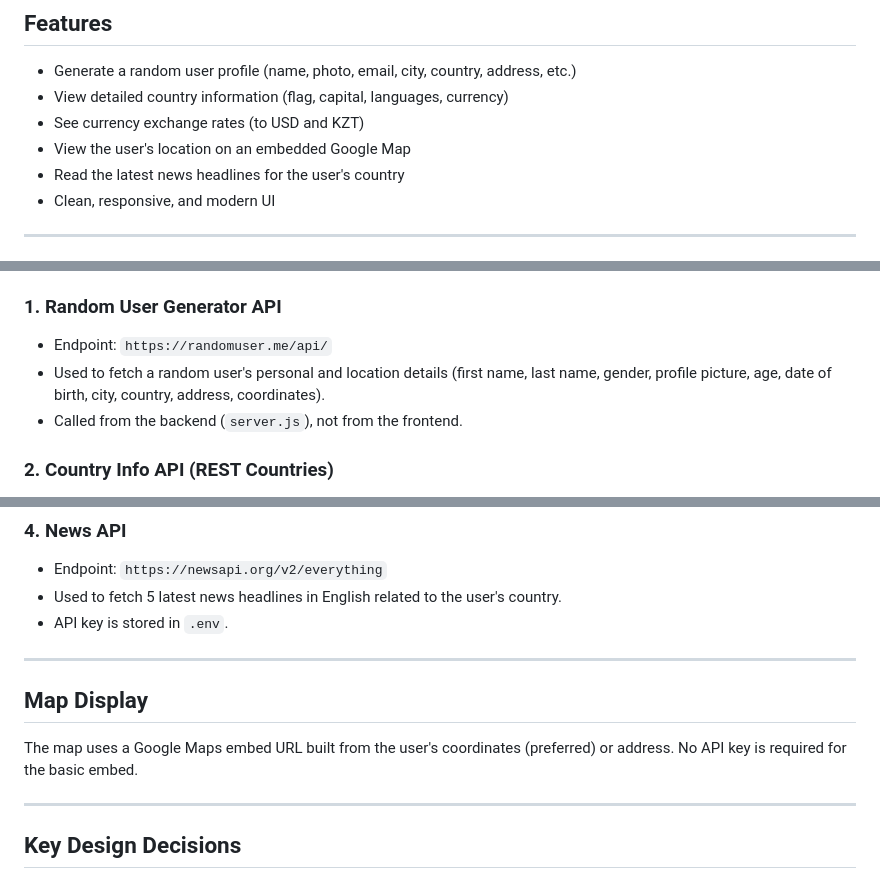
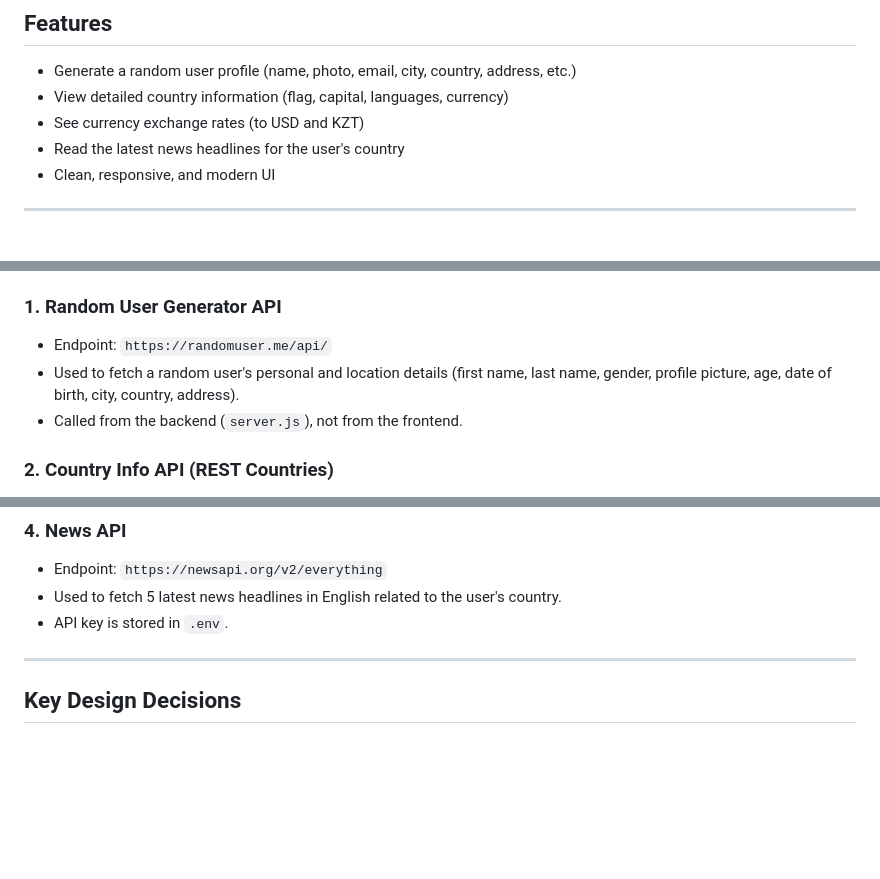
Before and after one commit to commedeschamps/random-user-explorer, a Markdown page: README.md, 3 parts joined by grey strips. Rendered like a GitHub page; blank space fills up the shorter version.

Commit message:
Remove map-related features and update documentation

```diff
--- a/README.md
+++ b/README.md
@@ -13,7 +13,6 @@ A modern web application to explore random user profiles, country information, c
 - Generate a random user profile (name, photo, email, city, country, address, etc.)
 - View detailed country information (flag, capital, languages, currency)
 - See currency exchange rates (to USD and KZT)
-- View the user's location on an embedded Google Map
 - Read the latest news headlines for the user's country
 - Clean, responsive, and modern UI
 
@@ -102,7 +100,7 @@ docker run -p 3000:3000 --env-file .env random-user-explorer
 
 ### 1. Random User Generator API
 - Endpoint: `https://randomuser.me/api/`
-- Used to fetch a random user's personal and location details (first name, last name, gender, profile picture, age, date of birth, city, country, address, coordinates).
+- Used to fetch a random user's personal and location details (first name, last name, gender, profile picture, age, date of birth, city, country, address).
 - Called from the backend (`server.js`), not from the frontend.
 
 ### 2. Country Info API (REST Countries)
@@ -119,13 +117,6 @@ docker run -p 3000:3000 --env-file .env random-user-explorer
 - Endpoint: `https://newsapi.org/v2/everything`
 - Used to fetch 5 latest news headlines in English related to the user's country.
 - API key is stored in `.env`.
-
----
-
-## Map Display
-
-The map uses a Google Maps embed URL built from the user's coordinates (preferred) or address.
-No API key is required for the basic embed.
 
 ---
 
```
Also changed, not shown: other parts of README.md (+0 -1 lines).
